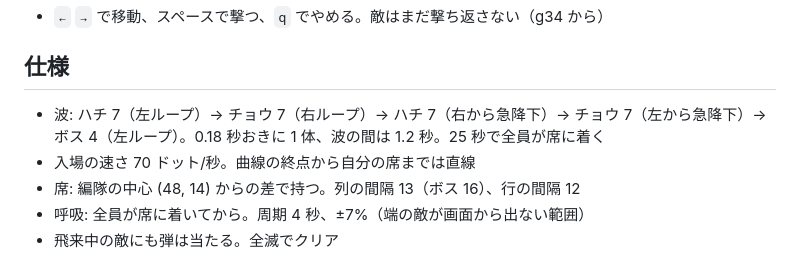
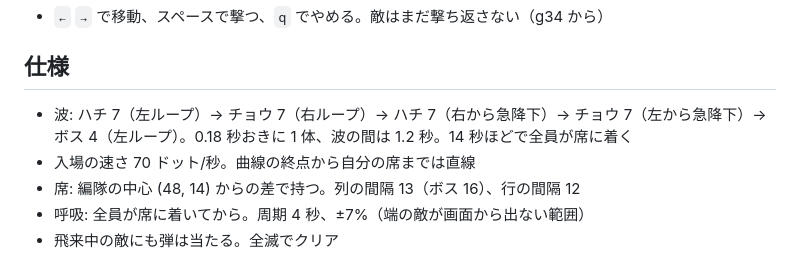
Before and after one commit to hicocho/python-study, a Markdown page: g33-galaga-formation/README.md, the part around the change. Drawn GitHub-style.

Commit message:
g33: README の入場時間を実測（約 14 秒）に直す
Co-Authored-By: Claude Opus 5 (1M context) <noreply@anthropic.com>

```diff
--- a/g33-galaga-formation/README.md
+++ b/g33-galaga-formation/README.md
@@ -29,7 +29,7 @@ python3 main.py --show       # スプライトを描いて終わる
 
 ## 仕様
 
-- 波: ハチ 7（左ループ）→ チョウ 7（右ループ）→ ハチ 7（右から急降下）→ チョウ 7（左から急降下）→ ボス 4（左ループ）。0.18 秒おきに 1 体、波の間は 1.2 秒。25 秒で全員が席に着く
+- 波: ハチ 7（左ループ）→ チョウ 7（右ループ）→ ハチ 7（右から急降下）→ チョウ 7（左から急降下）→ ボス 4（左ループ）。0.18 秒おきに 1 体、波の間は 1.2 秒。14 秒ほどで全員が席に着く
 - 入場の速さ 70 ドット/秒。曲線の終点から自分の席までは直線
 - 席: 編隊の中心 (48, 14) からの差で持つ。列の間隔 13（ボス 16）、行の間隔 12
 - 呼吸: 全員が席に着いてから。周期 4 秒、±7%（端の敵が画面から出ない範囲）
```
